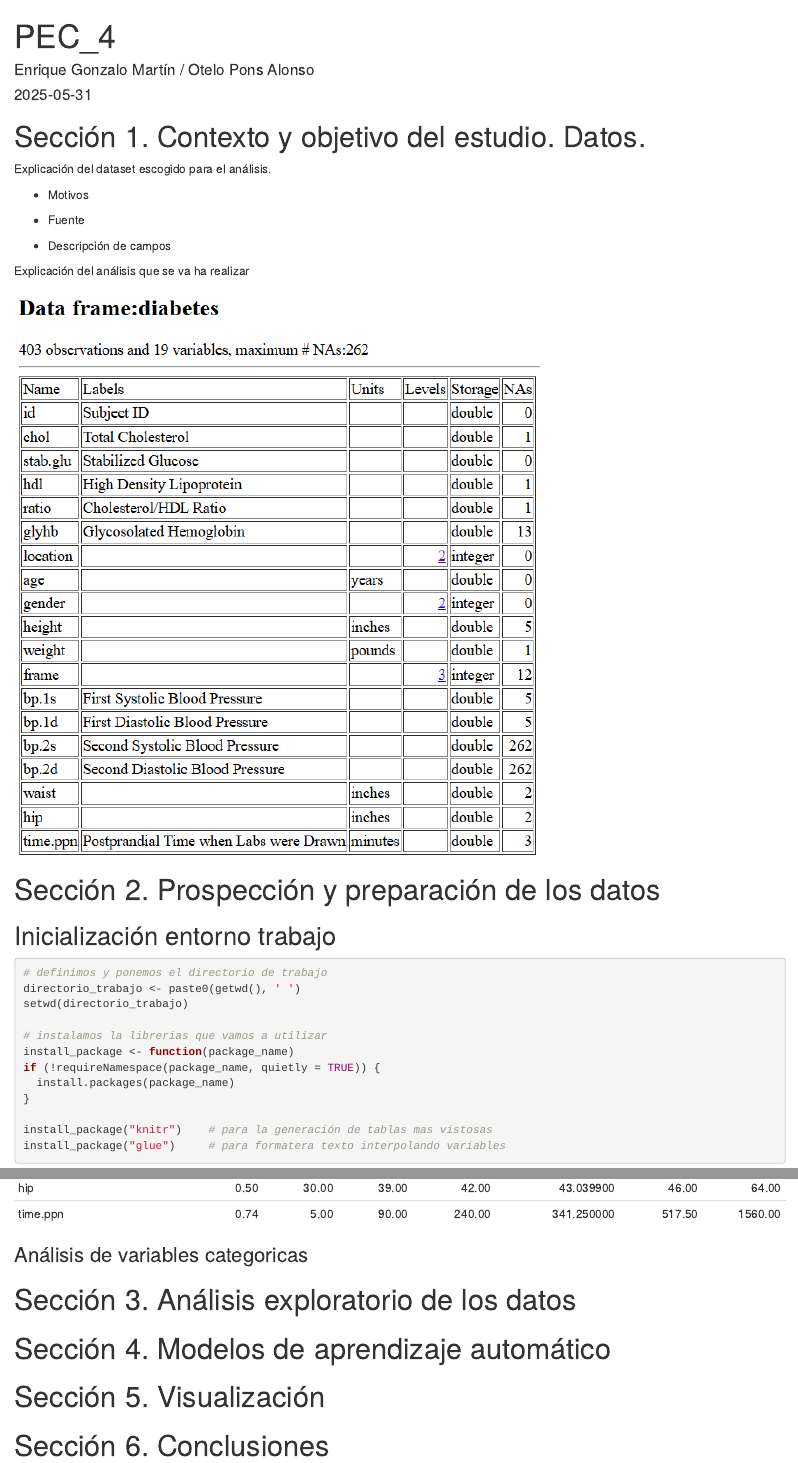
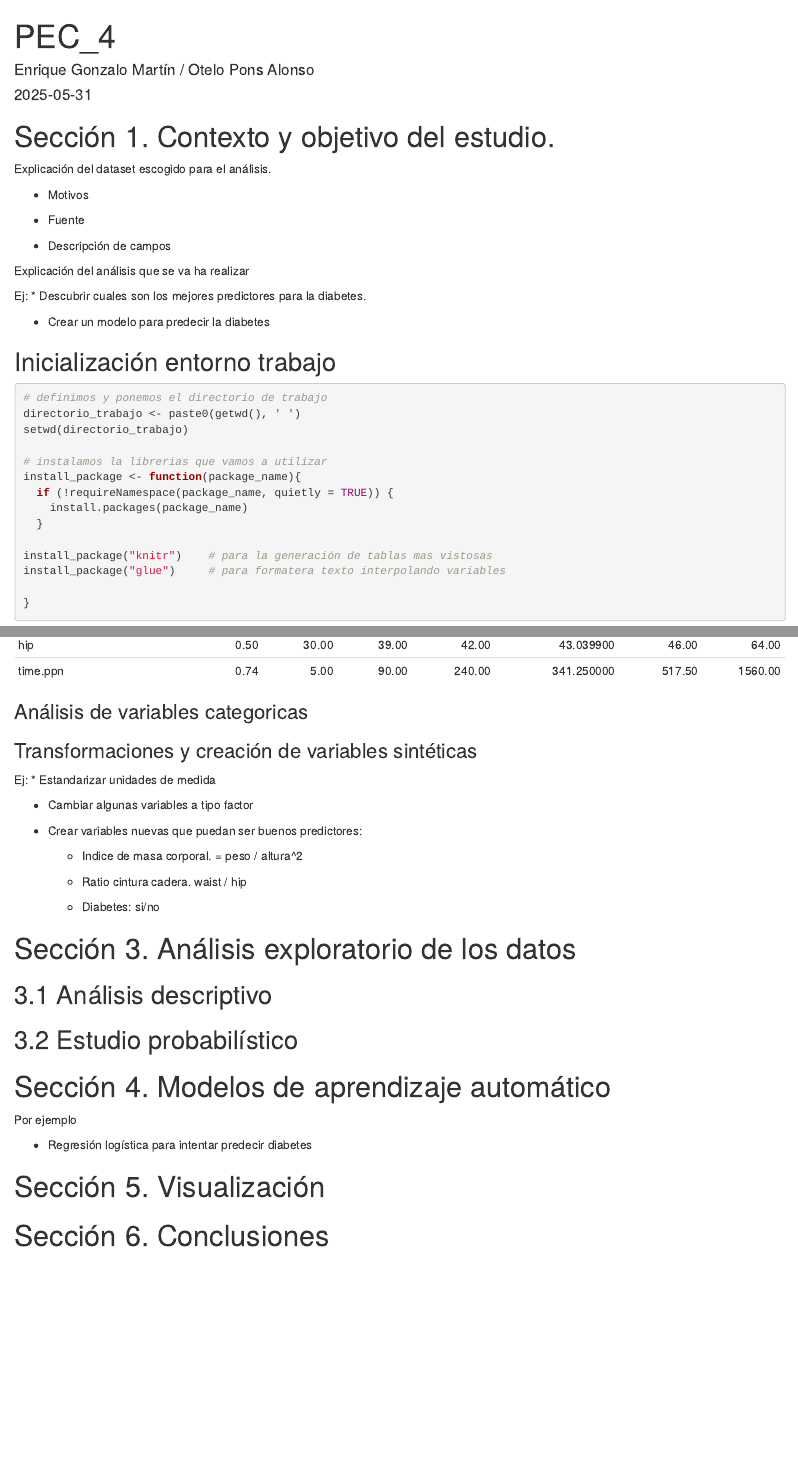
Before and after one commit to OteloPons/PEC4_SAD, an R Markdown document (PEC_4.Rmd): the page in a window 1100 px wide, from its top, and a second part further down, joined at a grey line. Rendered offline with R 4.5, knitr and Pandoc, with nearby package versions; both versions are drawn in the output format of the newer one.

Commit message:
fourth commit

````diff
--- a/PEC_4.Rmd
+++ b/PEC_4.Rmd
@@ -3,8 +3,8 @@ title: "PEC_4"
 author: "Enrique Gonzalo Martín / Otelo Pons Alonso"
 date: "2025-05-31"
 output:
+  html_document: default
   pdf_document: default
-  html_document: default
   toc: true
   toc_depth: 3
   number_sections: true
@@ -18,7 +18,7 @@ output:
 knitr::opts_chunk$set(echo = TRUE)
 ```
 
-# Sección 1. Contexto y objetivo del estudio. Datos.
+# Sección 1. Contexto y objetivo del estudio.
 
 Explicación del dataset escogido para el análisis.
 
@@ -30,20 +30,20 @@ Explicación del dataset escogido para el análisis.
 
 Explicación del análisis que se va ha realizar
 
-![](dataframe_diabetes.png){width="620"}
+Ej:
+* Descubrir cuales son los mejores predictores para la diabetes.
 
-# Sección 2. Prospección y preparación de los datos
+* Crear un modelo para predecir la diabetes
+
 
 ## Inicialización entorno trabajo
 
 ```{r}
-
 # definimos y ponemos el directorio de trabajo
 directorio_trabajo <- paste0(getwd(), ' ')
 setwd(directorio_trabajo)
 
 # instalamos la librerias que vamos a utilizar
-install_package <- function(package_name)
-if (!requireNamespace(package_name, quietly = TRUE)) {
-  install.packages(package_name)
-}
+install_package <- function(package_name){
+  if (!requireNamespace(package_name, quietly = TRUE)) {
+    install.packages(package_name)
@@ -110,9 +123,35 @@ knitr::kable(tabla_resumen,
 
 ### Análisis de variables categoricas
 
+### Transformaciones y creación de variables sintéticas
+
+Ej:
+* Estandarizar unidades de medida
+
+* Cambiar algunas variables a tipo factor
+
+* Crear variables nuevas que puedan ser buenos predictores:
+
+  * Indice de masa corporal. = peso / altura^2
+
+  * Ratio cintura cadera. waist / hip
+
+  * Diabetes: si/no
+
+
 # Sección 3. Análisis exploratorio de los datos
 
+## 3.1 Análisis descriptivo
+
+## 3.2 Estudio probabilístico
+
+
 # Sección 4. Modelos de aprendizaje automático
+
+ Por ejemplo
+
+ * Regresión logística para intentar predecir diabetes
+
 
 # Sección 5. Visualización
 
````
Also changed, not shown: PEC_4.Rmd (13 more changed lines).
